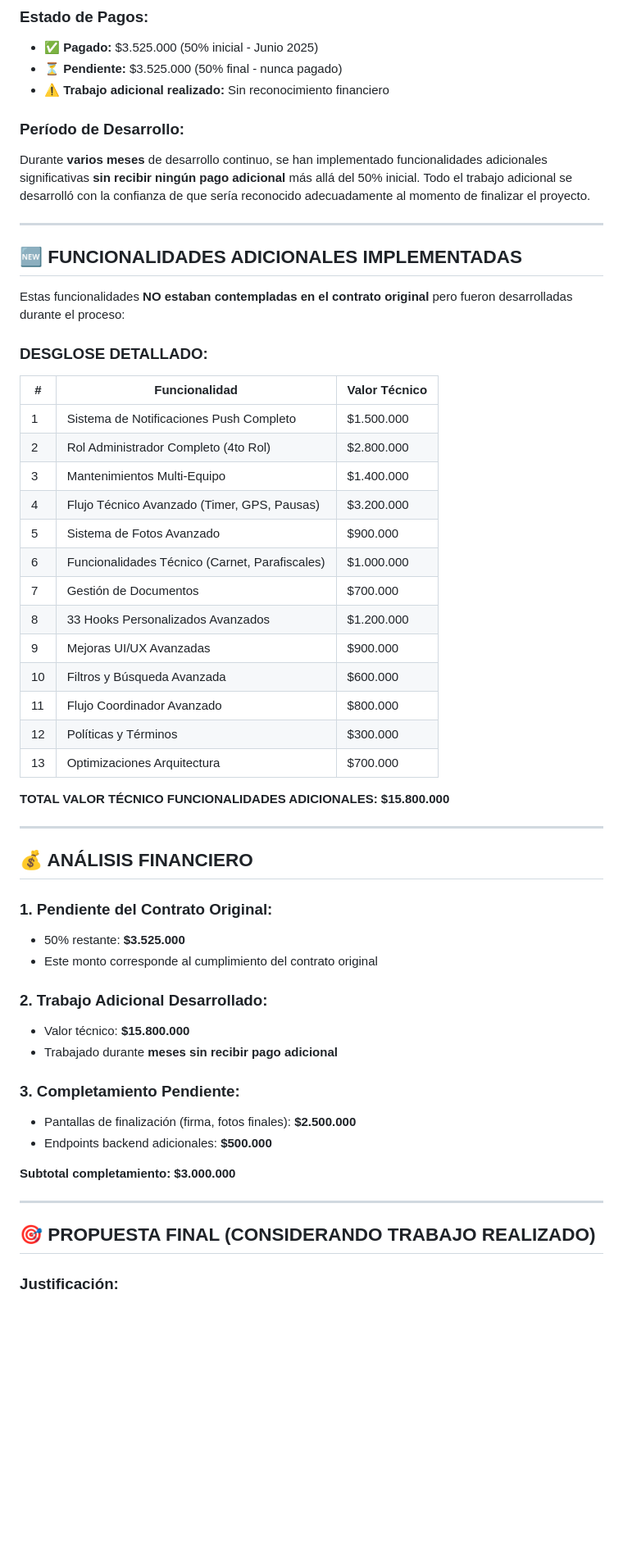
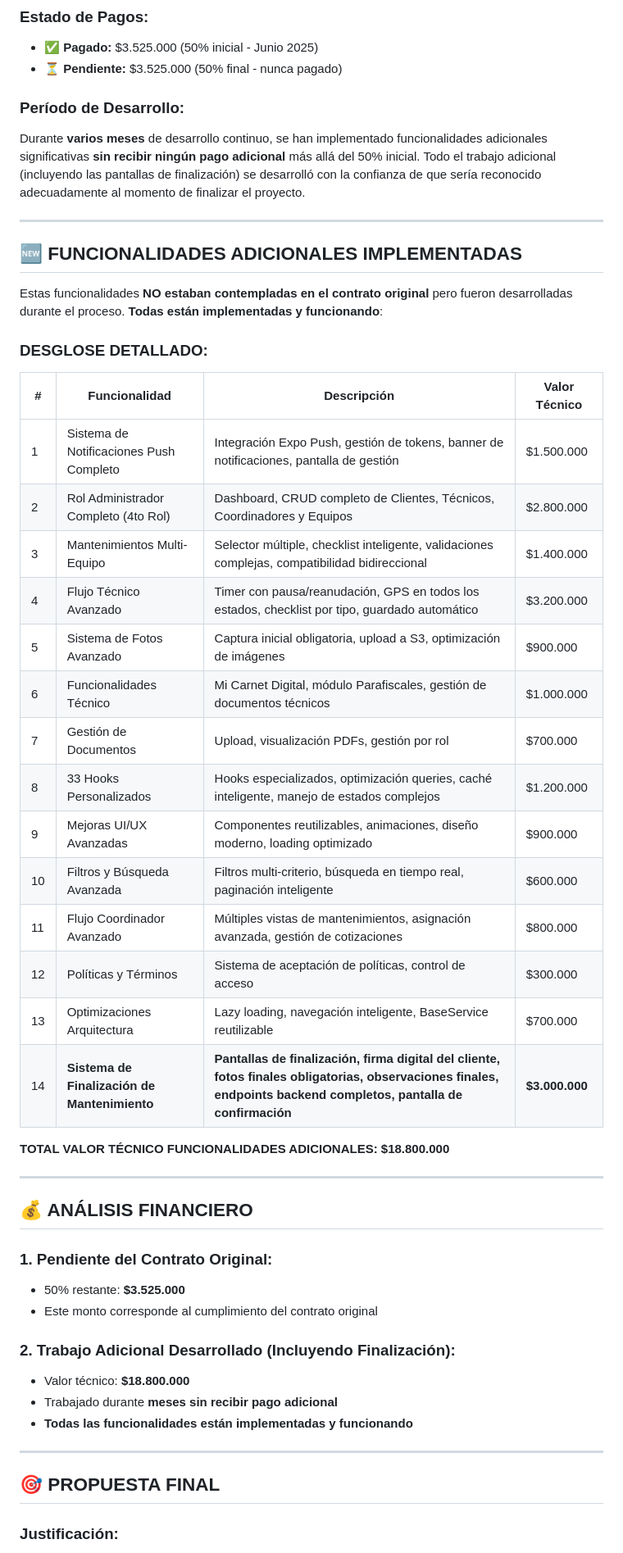
Before and after one commit to joinernix231/carini_app, a Markdown page: src/docs/Cotizacion Resumida.md, the part around the change printed below. Shown: that part at 82% size. Rendered like a GitHub page; blank space fills up the shorter version.

Commit message:
Se agrega modulo mantenimiento hasta pausar mantenimiento

```diff
--- a/src/docs/Cotizacion Resumida.md
+++ b/src/docs/Cotizacion Resumida.md
@@ -54,36 +54,36 @@
 ### **Estado de Pagos:**
 - ✅ **Pagado:** $3.525.000 (50% inicial - Junio 2025)
 - ⏳ **Pendiente:** $3.525.000 (50% final - nunca pagado)
-- ⚠️ **Trabajo adicional realizado:** Sin reconocimiento financiero
 
 ### **Período de Desarrollo:**
-Durante **varios meses** de desarrollo continuo, se han implementado funcionalidades adicionales significativas **sin recibir ningún pago adicional** más allá del 50% inicial. Todo el trabajo adicional se desarrolló con la confianza de que sería reconocido adecuadamente al momento de finalizar el proyecto.
+Durante **varios meses** de desarrollo continuo, se han implementado funcionalidades adicionales significativas **sin recibir ningún pago adicional** más allá del 50% inicial. Todo el trabajo adicional (incluyendo las pantallas de finalización) se desarrolló con la confianza de que sería reconocido adecuadamente al momento de finalizar el proyecto.
 
 ---
 
 ## 🆕 FUNCIONALIDADES ADICIONALES IMPLEMENTADAS
 
-Estas funcionalidades **NO estaban contempladas en el contrato original** pero fueron desarrolladas durante el proceso:
+Estas funcionalidades **NO estaban contempladas en el contrato original** pero fueron desarrolladas durante el proceso. **Todas están implementadas y funcionando**:
 
 ### **DESGLOSE DETALLADO:**
 
-| # | Funcionalidad | Valor Técnico |
-|---|---------------|---------------|
-| 1 | Sistema de Notificaciones Push Completo | $1.500.000 |
-| 2 | Rol Administrador Completo (4to Rol) | $2.800.000 |
-| 3 | Mantenimientos Multi-Equipo | $1.400.000 |
-| 4 | Flujo Técnico Avanzado (Timer, GPS, Pausas) | $3.200.000 |
-| 5 | Sistema de Fotos Avanzado | $900.000 |
-| 6 | Funcionalidades Técnico (Carnet, Parafiscales) | $1.000.000 |
-| 7 | Gestión de Documentos | $700.000 |
-| 8 | 33 Hooks Personalizados Avanzados | $1.200.000 |
-| 9 | Mejoras UI/UX Avanzadas | $900.000 |
-| 10 | Filtros y Búsqueda Avanzada | $600.000 |
-| 11 | Flujo Coordinador Avanzado | $800.000 |
-| 12 | Políticas y Términos | $300.000 |
-| 13 | Optimizaciones Arquitectura | $700.000 |
+| # | Funcionalidad | Descripción | Valor Técnico |
+|---|---------------|-------------|---------------|
+| 1 | Sistema de Notificaciones Push Completo | Integración Expo Push, gestión de tokens, banner de notificaciones, pantalla de gestión | $1.500.000 |
+| 2 | Rol Administrador Completo (4to Rol) | Dashboard, CRUD completo de Clientes, Técnicos, Coordinadores y Equipos | $2.800.000 |
+| 3 | Mantenimientos Multi-Equipo | Selector múltiple, checklist inteligente, validaciones complejas, compatibilidad bidireccional | $1.400.000 |
+| 4 | Flujo Técnico Avanzado | Timer con pausa/reanudación, GPS en todos los estados, checklist por tipo, guardado automático | $3.200.000 |
+| 5 | Sistema de Fotos Avanzado | Captura inicial obligatoria, upload a S3, optimización de imágenes | $900.000 |
+| 6 | Funcionalidades Técnico | Mi Carnet Digital, módulo Parafiscales, gestión de documentos técnicos | $1.000.000 |
+| 7 | Gestión de Documentos | Upload, visualización PDFs, gestión por rol | $700.000 |
+| 8 | 33 Hooks Personalizados | Hooks especializados, optimización queries, caché inteligente, manejo de estados complejos | $1.200.000 |
+| 9 | Mejoras UI/UX Avanzadas | Componentes reutilizables, animaciones, diseño moderno, loading optimizado | $900.000 |
+| 10 | Filtros y Búsqueda Avanzada | Filtros multi-criterio, búsqueda en tiempo real, paginación inteligente | $600.000 |
+| 11 | Flujo Coordinador Avanzado | Múltiples vistas de mantenimientos, asignación avanzada, gestión de cotizaciones | $800.000 |
+| 12 | Políticas y Términos | Sistema de aceptación de políticas, control de acceso | $300.000 |
+| 13 | Optimizaciones Arquitectura | Lazy loading, navegación inteligente, BaseService reutilizable | $700.000 |
+| 14 | **Sistema de Finalización de Mantenimiento** | **Pantallas de finalización, firma digital del cliente, fotos finales obligatorias, observaciones finales, endpoints backend completos, pantalla de confirmación** | **$3.000.000** |
 
-**TOTAL VALOR TÉCNICO FUNCIONALIDADES ADICIONALES: $15.800.000**
+**TOTAL VALOR TÉCNICO FUNCIONALIDADES ADICIONALES: $18.800.000**
 
 ---
 
@@ -93,19 +93,14 @@ Estas funcionalidades **NO estaban contempladas en el contrato original** pero f
 - 50% restante: **$3.525.000**
 - Este monto corresponde al cumplimiento del contrato original
 
-### **2. Trabajo Adicional Desarrollado:**
-- Valor técnico: **$15.800.000**
+### **2. Trabajo Adicional Desarrollado (Incluyendo Finalización):**
+- Valor técnico: **$18.800.000**
 - Trabajado durante **meses sin recibir pago adicional**
-
-### **3. Completamiento Pendiente:**
-- Pantallas de finalización (firma, fotos finales): **$2.500.000**
-- Endpoints backend adicionales: **$500.000**
-
-**Subtotal completamiento: $3.000.000**
+- **Todas las funcionalidades están implementadas y funcionando**
 
 ---
 
-## 🎯 PROPUESTA FINAL (CONSIDERANDO TRABAJO REALIZADO)
+## 🎯 PROPUESTA FINAL
 
 ### **Justificación:**
 1. ✅ Se trabajó durante **meses sin recibir pagos adicionales**
```
Also changed, not shown: other parts of src/docs/Cotizacion Resumida.md (+38 -26 lines).
